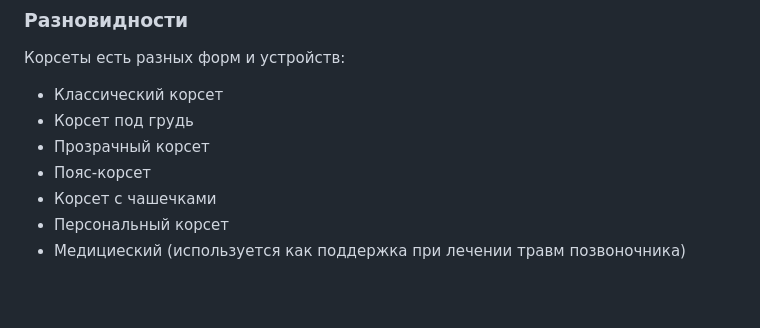
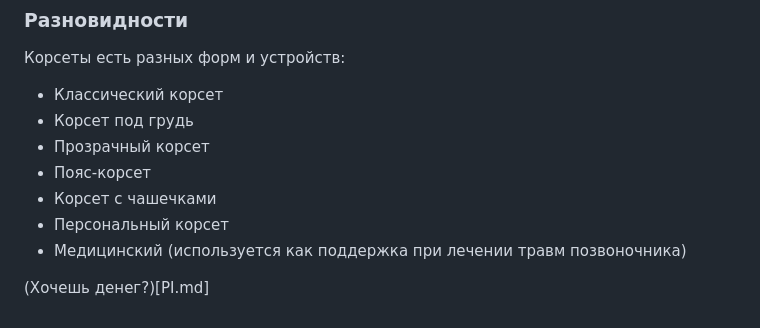
Before and after one commit to Gerash07/gerash07.github.io, a Markdown page: README.md, the part around the change printed below. GitHub-like rendering; blank space fills up the shorter version.

```diff
--- a/README.md
+++ b/README.md
@@ -19,4 +23,6 @@
 + Пояс-корсет
 + Корсет с чашечками
 + Персональный корсет
-+ Медициеский (используется как поддержка при лечении травм позвоночника)
++ Медицинский (используется как поддержка при лечении травм позвоночника)
+
+(Хочешь денег?)[PI.md]
```
Also changed, not shown: other parts of README.md (+4 -0 lines).
